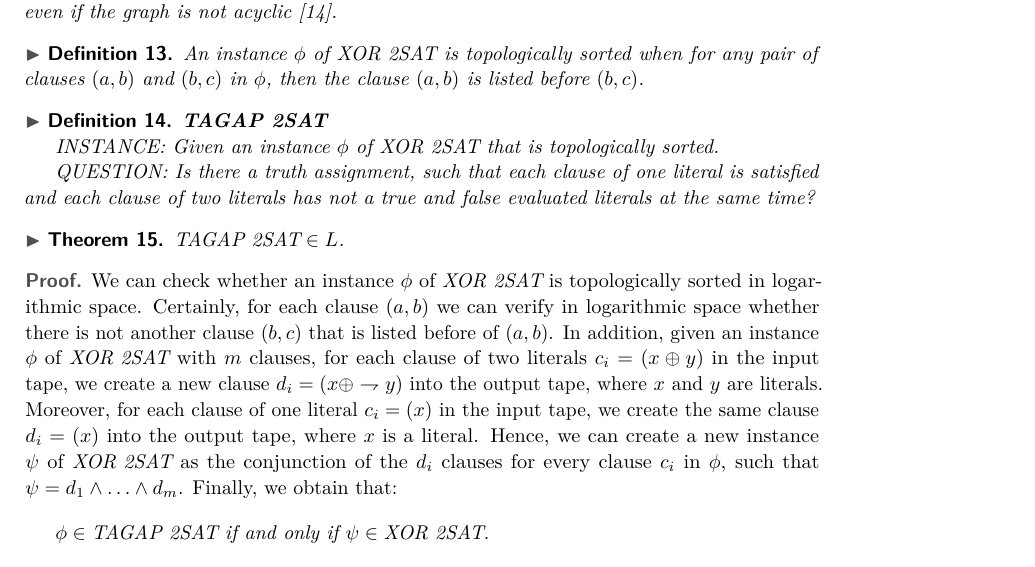
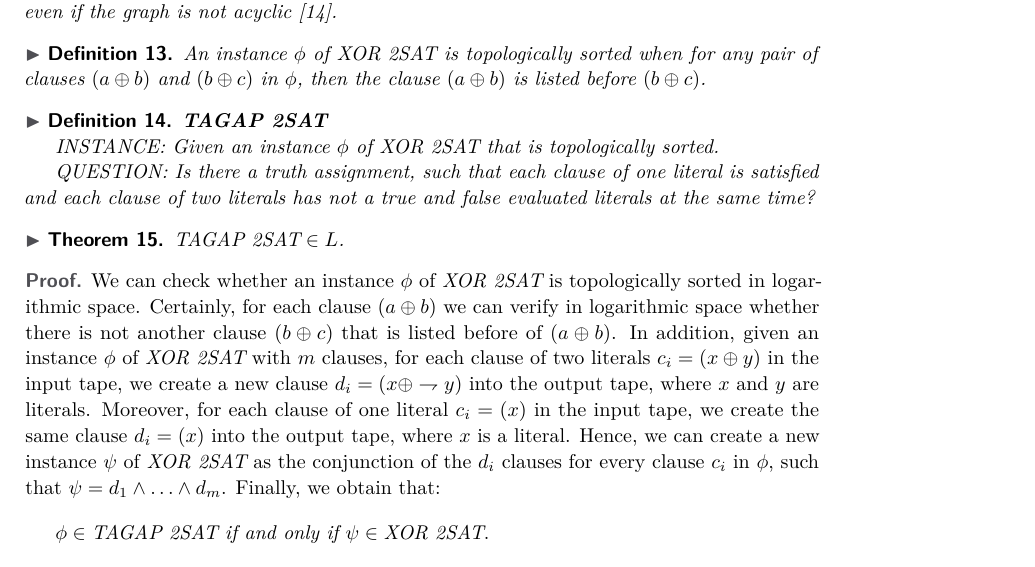
Before and after one commit to frankvegadelgado/VerifyReduction, a LaTeX paper (doc/manuscript.tex): part of page 9 of 12, cut so that both start at the same text. Compiled offline with pdfLaTeX.

Commit message:
Fixed clause style

```diff
--- a/doc/manuscript.tex
+++ b/doc/manuscript.tex
@@ -310,7 +310,7 @@ REMARKS: $TAGAP \in \textit{NL--complete}$ \cite{HM81}. Certainly, this problem
 \end{definition}
 
 \begin{definition}
-An instance $\phi$ of $\textit{XOR 2SAT}$ is topologically sorted when for any pair of clauses $(a, b)$ and $(b, c)$ in $\phi$, then the clause $(a, b)$ is listed before $(b, c)$.
+An instance $\phi$ of $\textit{XOR 2SAT}$ is topologically sorted when for any pair of clauses $(a \oplus b)$ and $(b \oplus c)$ in $\phi$, then the clause $(a \oplus b)$ is listed before $(b \oplus c)$.
 \end{definition}
 
 \begin{definition}
@@ -326,7 +326,7 @@ $\textit{TAGAP 2SAT} \in L$.
 \end{theorem}
 
 \begin{proof}
-We can check whether an instance $\phi$ of $\textit{XOR 2SAT}$ is topologically sorted in logarithmic space. Certainly, for each clause $(a, b)$ we can verify in logarithmic space whether there is not another clause $(b, c)$ that is listed before of $(a, b)$. In addition, given an instance $\phi$ of $\textit{XOR 2SAT}$ with $m$ clauses, for each clause of two literals $c_{i} = (x \oplus y)$ in the input tape, we create a new clause $d_{i} = (x \oplus \rightharpoondown y)$ into the output tape, where $x$ and $y$ are literals. Moreover, for each clause of one literal $c_{i} = (x)$ in the input tape, we create the same clause $d_{i} = (x)$ into the output tape, where $x$ is a literal. Hence, we can create a new instance $\psi$ of $\textit{XOR 2SAT}$ as the conjunction of the $d_{i}$ clauses for every clause $c_{i}$ in $\phi$, such that $\psi = d_{1} \wedge \ldots \wedge d_{m}$. Finally, we obtain that:
+We can check whether an instance $\phi$ of $\textit{XOR 2SAT}$ is topologically sorted in logarithmic space. Certainly, for each clause $(a \oplus b)$ we can verify in logarithmic space whether there is not another clause $(b \oplus c)$ that is listed before of $(a \oplus b)$. In addition, given an instance $\phi$ of $\textit{XOR 2SAT}$ with $m$ clauses, for each clause of two literals $c_{i} = (x \oplus y)$ in the input tape, we create a new clause $d_{i} = (x \oplus \rightharpoondown y)$ into the output tape, where $x$ and $y$ are literals. Moreover, for each clause of one literal $c_{i} = (x)$ in the input tape, we create the same clause $d_{i} = (x)$ into the output tape, where $x$ is a literal. Hence, we can create a new instance $\psi$ of $\textit{XOR 2SAT}$ as the conjunction of the $d_{i}$ clauses for every clause $c_{i}$ in $\phi$, such that $\psi = d_{1} \wedge \ldots \wedge d_{m}$. Finally, we obtain that:
 \[\phi \in \textit{TAGAP 2SAT} \textit{ if and only if } \psi \in \textit{XOR 2SAT}.\]
 Consequently, we prove $\textit{TAGAP 2SAT} \leq_{l} \textit{XOR 2SAT}$ where we already know the language $\textit{XOR 2SAT} \in L$ \cite{AR00}, \cite{RM08}. Since $L$ is closed under logarithmic space reductions, then we obtain that $\textit{TAGAP 2SAT} \in L$ \cite{Pap03}.
 \end{proof}
```
Also changed, not shown: doc/manuscript.pdf.
